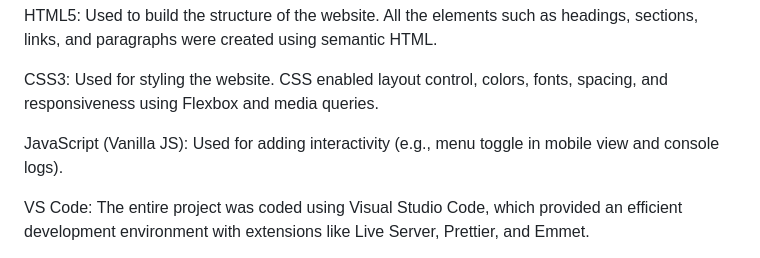
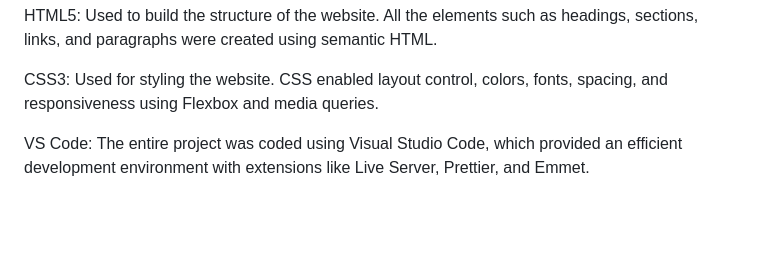
Before and after one commit to harishkumarrp/My-Portfolio-Website, a Markdown page: README.md, the part around the change. GitHub-like rendering; blank space fills up the shorter version.

```diff
--- a/README.md
+++ b/README.md
@@ -26,8 +26,6 @@ The project was built using the following technologies and tools:
 HTML5: Used to build the structure of the website. All the elements such as headings, sections, links, and paragraphs were created using semantic HTML.
 
 CSS3: Used for styling the website. CSS enabled layout control, colors, fonts, spacing, and responsiveness using Flexbox and media queries.
-
-JavaScript (Vanilla JS): Used for adding interactivity (e.g., menu toggle in mobile view and console logs).
 
 VS Code: The entire project was coded using Visual Studio Code, which provided an efficient development environment with extensions like Live Server, Prettier, and Emmet.
 
```
